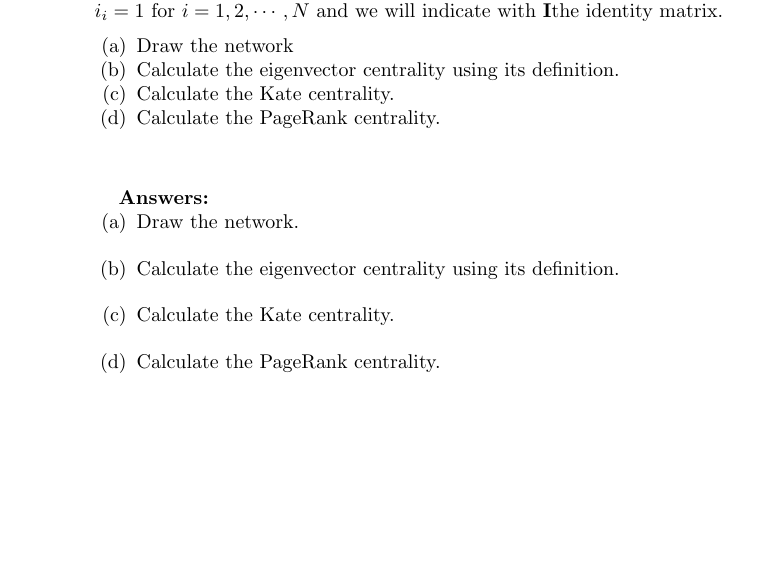
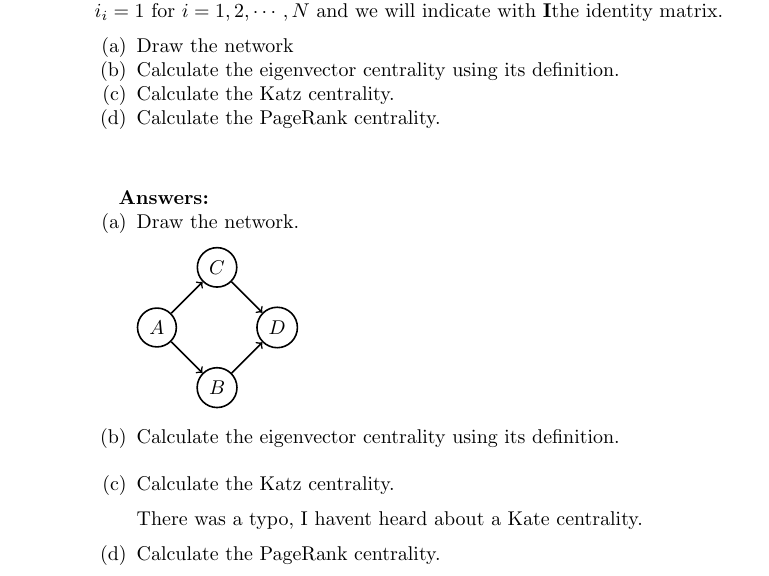
Before and after one commit to renanmb/MAD6306-Complex-Networks, a LaTeX problem sheet (HW3/CN-Homework3-3.tex): part of page 2 of 6, cut so that both start at the same text, the shorter picture padded with empty space. Compiled offline with pdfLaTeX.

Commit message:
figuring katz centrality

```diff
--- a/HW3/CN-Homework3-3.tex
+++ b/HW3/CN-Homework3-3.tex
@@ -3,6 +3,7 @@
 % **** -----------------------------------------------------------
 \documentclass{amsart}
 \usepackage{graphicx}
+\usepackage{tikz}
 % ----------------------------------------------------------------
 \vfuzz2pt % Don't report over-full v-boxes if over-edge is small
 \hfuzz2pt % Don't report over-full h-boxes if over-edge is small
@@ -72,7 +73,7 @@ In the following we will indicate with ${\bf 1}$ the column vector with elements
 \begin{enumerate}
 \item Draw the network
 \item Calculate the eigenvector centrality using its definition.
-\item Calculate the Kate centrality.
+\item Calculate the Katz centrality.
 \item Calculate the PageRank centrality.
 \end{enumerate}
 \vspace{1cm}
@@ -85,6 +86,17 @@ In the following we will indicate with ${\bf 1}$ the column vector with elements
 % #######################
 \item Draw the network. \vspace{0.2cm}
 
+\begin{tikzpicture}[node distance={15mm}, thick, main/.style = {draw, circle}]
+    \node[main] (1) {$A$};
+    \node[main] (2) [below right of=1] {$B$};
+    \node[main] (3) [above right of=1] {$C$};
+    \node[main] (4) [above right of=2] {$D$};
+    \draw[->] (1) -- (2);
+    \draw[->] (1) -- (3);
+    \draw[->] (2) -- (4);
+    \draw[->] (3) -- (4);
+\end{tikzpicture}
+
 \vspace{0.2cm}
 % #######################
 % Problem 1-b
@@ -95,8 +107,12 @@ In the following we will indicate with ${\bf 1}$ the column vector with elements
 % #######################
 % Problem 1-c
 % #######################
-\item Calculate the Kate centrality. \vspace{0.2cm}
+\item Calculate the Katz centrality. \vspace{0.2cm}
 
+
+% Alpha should be strictly less than the inverse of the largest eigenvalue (lambda) of the adjacency matrix (1/λ).
+
+There was a typo, I havent heard about a Kate centrality.
 \vspace{0.2cm}
 % #######################
 % Problem 1-d
```
Also changed, not shown: HW3/CN-Homework3-3.pdf.
